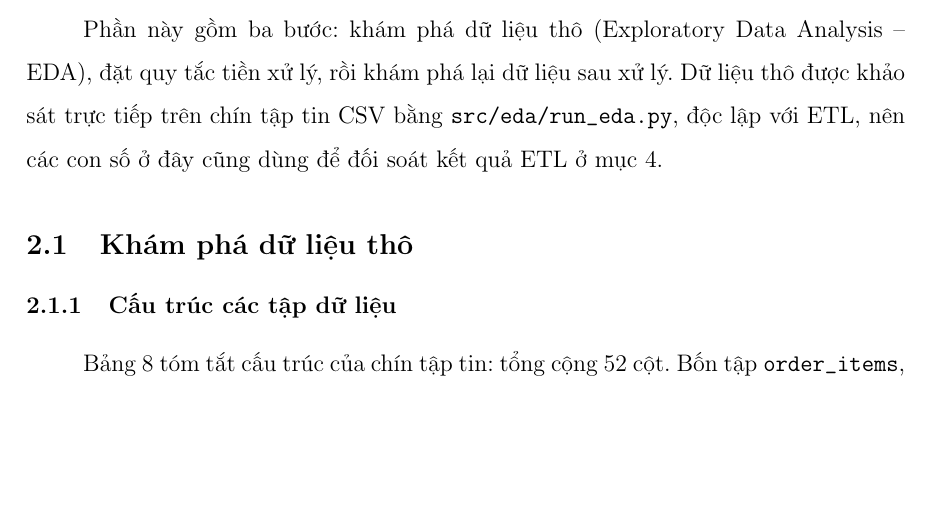
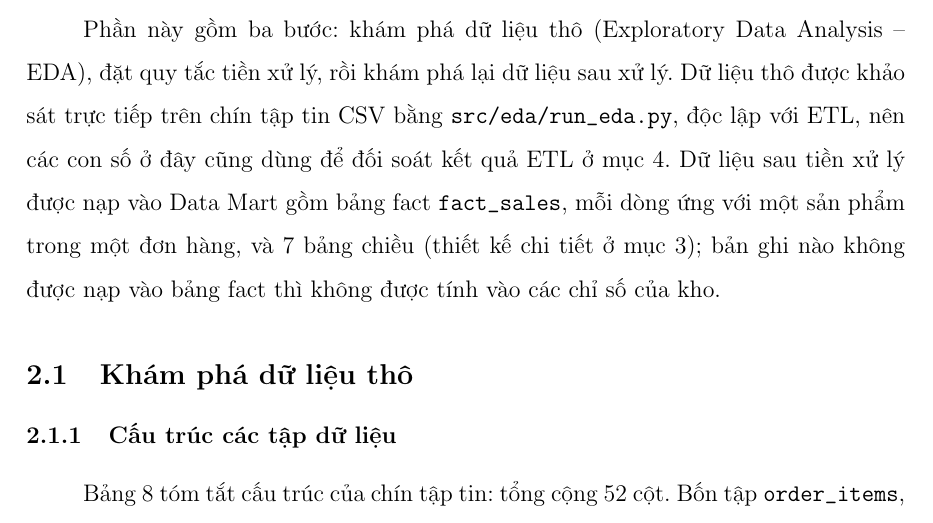
Before and after one commit to onhangocnhu/data-warehouse-assignment, a LaTeX document (latex-report/main.tex, which reads latex-report/Sections/eda.tex): part of page 21 of 100, cut so that both start at the same text, the shorter picture padded with empty space. Compiled offline with pdfLaTeX.

Commit message:
update section 2

```diff
--- a/latex-report/Sections/eda.tex
+++ b/latex-report/Sections/eda.tex
@@ -1,7 +1,7 @@
 % !TeX root = ../main.tex
 \section{Khám phá và tiền xử lý dữ liệu}\label{sec:eda}
 
-Phần này gồm ba bước: khám phá dữ liệu thô (Exploratory Data Analysis -- EDA), đặt quy tắc tiền xử lý, rồi khám phá lại dữ liệu sau xử lý. Dữ liệu thô được khảo sát trực tiếp trên chín tập tin CSV bằng \code{src/eda/run\_eda.py}, độc lập với ETL, nên các con số ở đây cũng dùng để đối soát kết quả ETL ở mục~\ref{sec:hienthuc}.
+Phần này gồm ba bước: khám phá dữ liệu thô (Exploratory Data Analysis -- EDA), đặt quy tắc tiền xử lý, rồi khám phá lại dữ liệu sau xử lý. Dữ liệu thô được khảo sát trực tiếp trên chín tập tin CSV bằng \code{src/eda/run\_eda.py}, độc lập với ETL, nên các con số ở đây cũng dùng để đối soát kết quả ETL ở mục~\ref{sec:hienthuc}. Dữ liệu sau tiền xử lý được nạp vào Data Mart gồm bảng fact \code{fact\_sales}, mỗi dòng ứng với một sản phẩm trong một đơn hàng, và 7 bảng chiều (thiết kế chi tiết ở mục~\ref{sec:thietke}); bản ghi nào không được nạp vào bảng fact thì không được tính vào các chỉ số của kho.
 
 \subsection{Khám phá dữ liệu thô}\label{sec:edatho}
 
```
Also changed, not shown: 1 other file.
